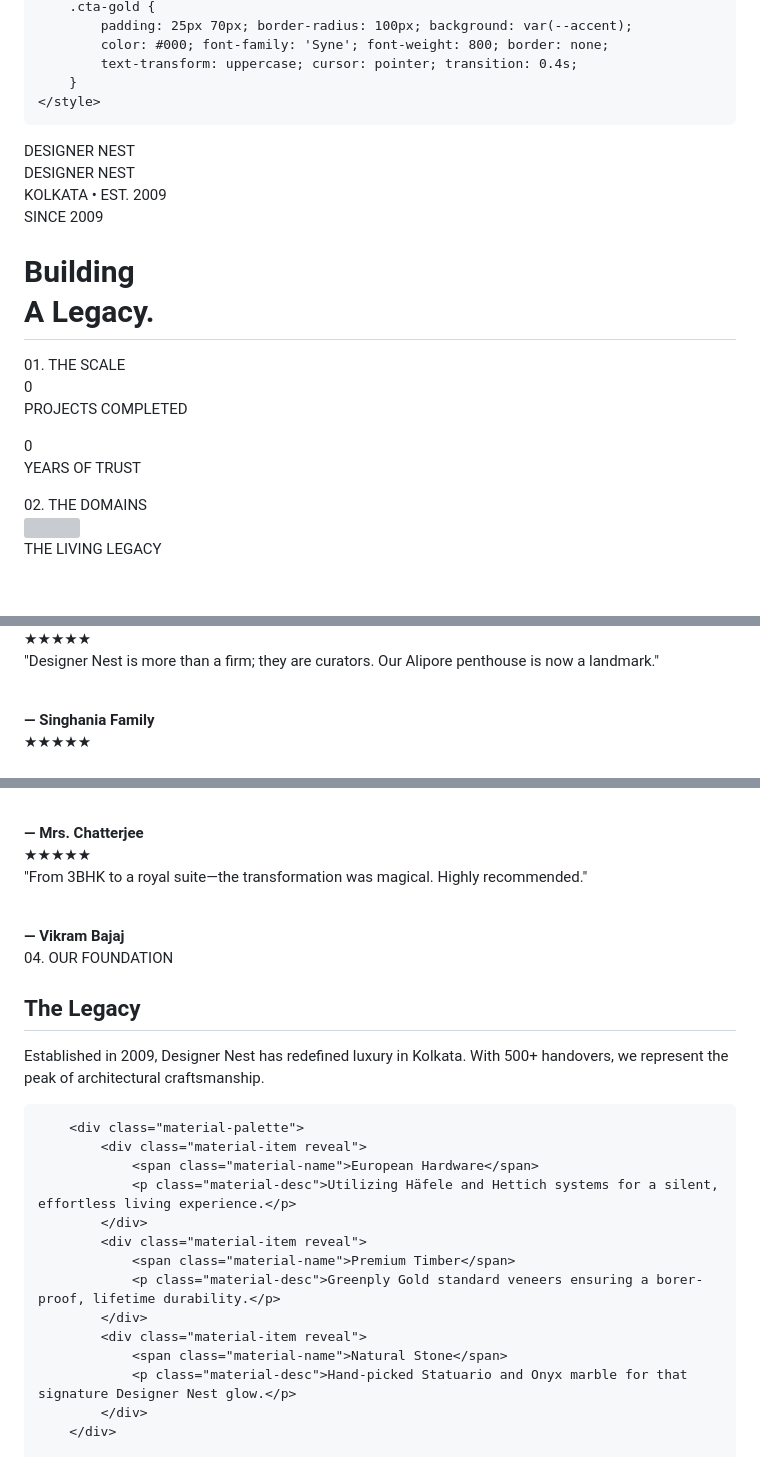
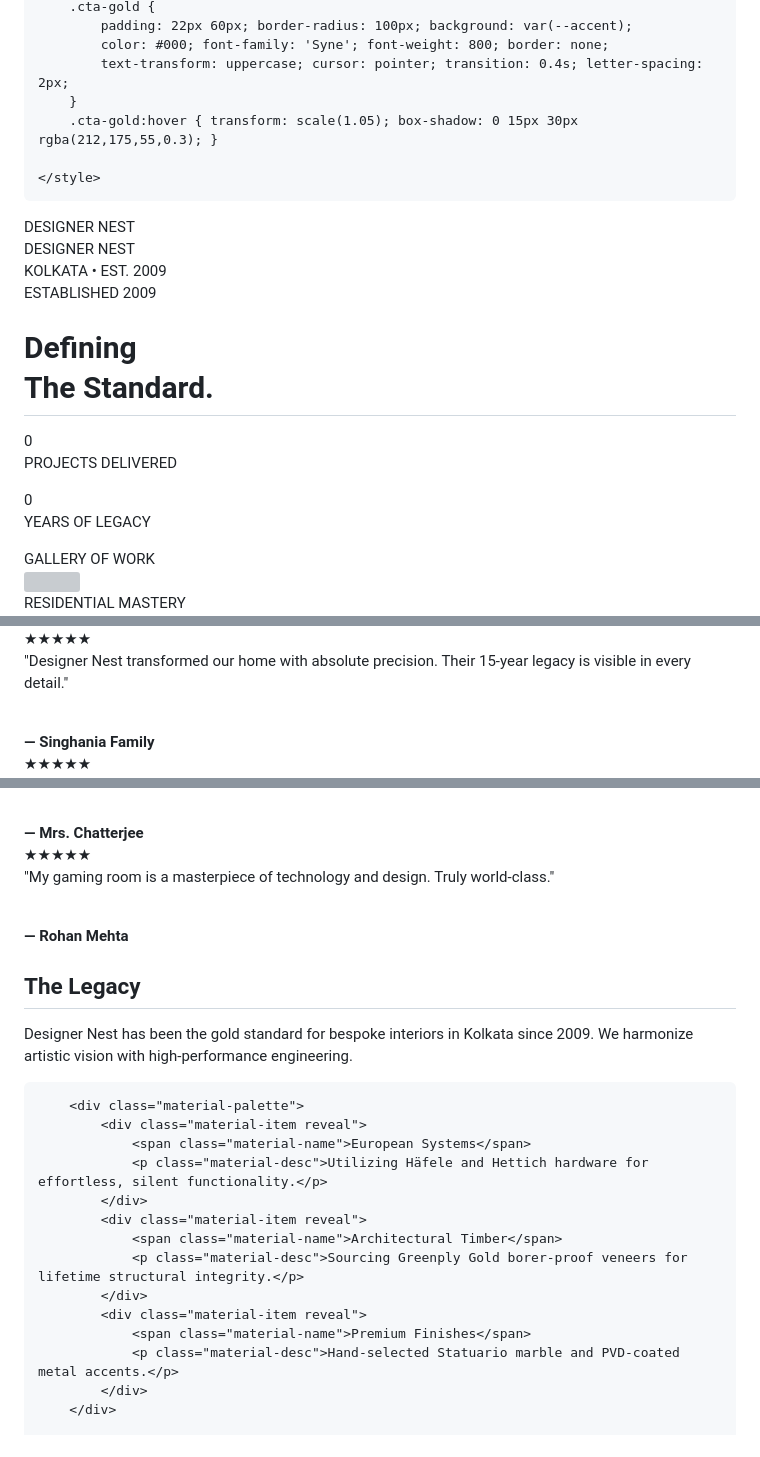
Before and after one commit to parambrotodutta-star/INTERIOR-DESIGN, a Markdown page: README.md, 3 parts joined by grey strips. Drawn GitHub-style; blank space fills up the shorter version; grey boxes are pictures that could not be loaded.

```diff
--- a/README.md
+++ b/README.md
@@ -102,8 +116,10 @@
         .cta-gold {
-            padding: 25px 70px; border-radius: 100px; background: var(--accent);
+            padding: 22px 60px; border-radius: 100px; background: var(--accent);
             color: #000; font-family: 'Syne'; font-weight: 800; border: none;
-            text-transform: uppercase; cursor: pointer; transition: 0.4s;
+            text-transform: uppercase; cursor: pointer; transition: 0.4s; letter-spacing: 2px;
         }
+        .cta-gold:hover { transform: scale(1.05); box-shadow: 0 15px 30px rgba(212,175,55,0.3); }
+
     </style>
 </head>
 <body>
@@ -118,31 +134,30 @@
 
 <section style="height: 100vh; display: flex; align-items: center; padding: 0 10%;">
     <div class="reveal hero-reveal">
-        <p style="letter-spacing: 12px; color: var(--accent); margin-bottom: 20px;">SINCE 2009</p>
-        <h1 style="font-family: 'Syne'; font-size: clamp(3rem, 10vw, 8rem); line-height: 0.85; text-transform: uppercase;">Building<br>A Legacy.</h1>
+        <p style="letter-spacing: 12px; color: var(--accent); margin-bottom: 20px;">ESTABLISHED 2009</p>
+        <h1 style="font-family: 'Syne'; font-size: clamp(3rem, 10vw, 8rem); line-height: 0.85; text-transform: uppercase;">Defining<br>The Standard.</h1>
     </div>
 </section>
 
 <section class="section">
-    <span class="s-label">01. THE SCALE</span>
     <div class="bento">
         <div class="bento-card w-6 reveal">
             <span class="stat-huge counter" data-target="500">0</span>
-            <p style="letter-spacing: 5px; opacity: 0.5; margin-top: 10px;">PROJECTS COMPLETED</p>
+            <p style="letter-spacing: 5px; opacity: 0.5;">PROJECTS DELIVERED</p>
         </div>
         <div class="bento-card w-6 reveal">
             <span class="stat-huge counter" data-target="15">0</span>
-            <p style="letter-spacing: 5px; opacity: 0.5; margin-top: 10px;">YEARS OF TRUST</p>
+            <p style="letter-spacing: 5px; opacity: 0.5;">YEARS OF LEGACY</p>
         </div>
     </div>
 </section>
 
 <section class="section">
-    <span class="s-label">02. THE DOMAINS</span>
+    <span class="s-label">GALLERY OF WORK</span>
     <div class="bento">
         <div class="bento-card w-8 reveal img-reveal">
             <img src="1000148427.jpg">
-            <div style="position:absolute; bottom:30px; left:30px; font-family:'Syne';">THE LIVING LEGACY</div>
+            <div style="position:absolute; bottom:30px; left:30px; font-family:'Syne'; font-size: 0.8rem; letter-spacing: 3px;">RESIDENTIAL MASTERY</div>
         </div>
         <div class="bento-card w-4 reveal img-reveal">
             <img src="1000148428.jpg">
@@ -167,4 +181,4 @@
             <span class="stars">★★★★★</span>
-            <p>"Designer Nest is more than a firm; they are curators. Our Alipore penthouse is now a landmark."</p>
+            <p>"Designer Nest transformed our home with absolute precision. Their 15-year legacy is visible in every detail."</p>
             <br><strong>— Singhania Family</strong>
         </div>
@@ -187,30 +196,29 @@
             <span class="stars">★★★★★</span>
-            <p>"From 3BHK to a royal suite—the transformation was magical. Highly recommended."</p>
-            <br><strong>— Vikram Bajaj</strong>
+            <p>"My gaming room is a masterpiece of technology and design. Truly world-class."</p>
+            <br><strong>— Rohan Mehta</strong>
         </div>
     </div>
 </section>
 
 <section class="section">
-    <span class="s-label">04. OUR FOUNDATION</span>
     <div class="bento-card w-12 reveal" style="background: rgba(212, 175, 55, 0.03);">
-        <h2 style="font-family: 'Syne'; font-size: 3.5rem; color: var(--accent); margin-bottom: 20px;">The Legacy</h2>
-        <p style="font-size: 1.2rem; line-height: 1.8; opacity: 0.8; max-width: 900px;">
-            Established in 2009, Designer Nest has redefined luxury in Kolkata. With 500+ handovers, we represent the peak of architectural craftsmanship.
+        <h2 style="font-family: 'Syne'; font-size: 3rem; color: var(--accent); margin-bottom: 20px;">The Legacy</h2>
+        <p style="font-size: 1.1rem; line-height: 1.8; opacity: 0.8; max-width: 800px;">
+            Designer Nest has been the gold standard for bespoke interiors in Kolkata since 2009. We harmonize artistic vision with high-performance engineering.
         </p>
 
         <div class="material-palette">
             <div class="material-item reveal">
-                <span class="material-name">European Hardware</span>
-                <p class="material-desc">Utilizing Häfele and Hettich systems for a silent, effortless living experience.</p>
+                <span class="material-name">European Systems</span>
+                <p class="material-desc">Utilizing Häfele and Hettich hardware for effortless, silent functionality.</p>
             </div>
             <div class="material-item reveal">
-                <span class="material-name">Premium Timber</span>
-                <p class="material-desc">Greenply Gold standard veneers ensuring a borer-proof, lifetime durability.</p>
+                <span class="material-name">Architectural Timber</span>
+                <p class="material-desc">Sourcing Greenply Gold borer-proof veneers for lifetime structural integrity.</p>
             </div>
             <div class="material-item reveal">
-                <span class="material-name">Natural Stone</span>
-                <p class="material-desc">Hand-picked Statuario and Onyx marble for that signature Designer Nest glow.</p>
+                <span class="material-name">Premium Finishes</span>
+                <p class="material-desc">Hand-selected Statuario marble and PVD-coated metal accents.</p>
             </div>
         </div>
 
```
Also changed, not shown: other parts of README.md (+72 -46 lines).
